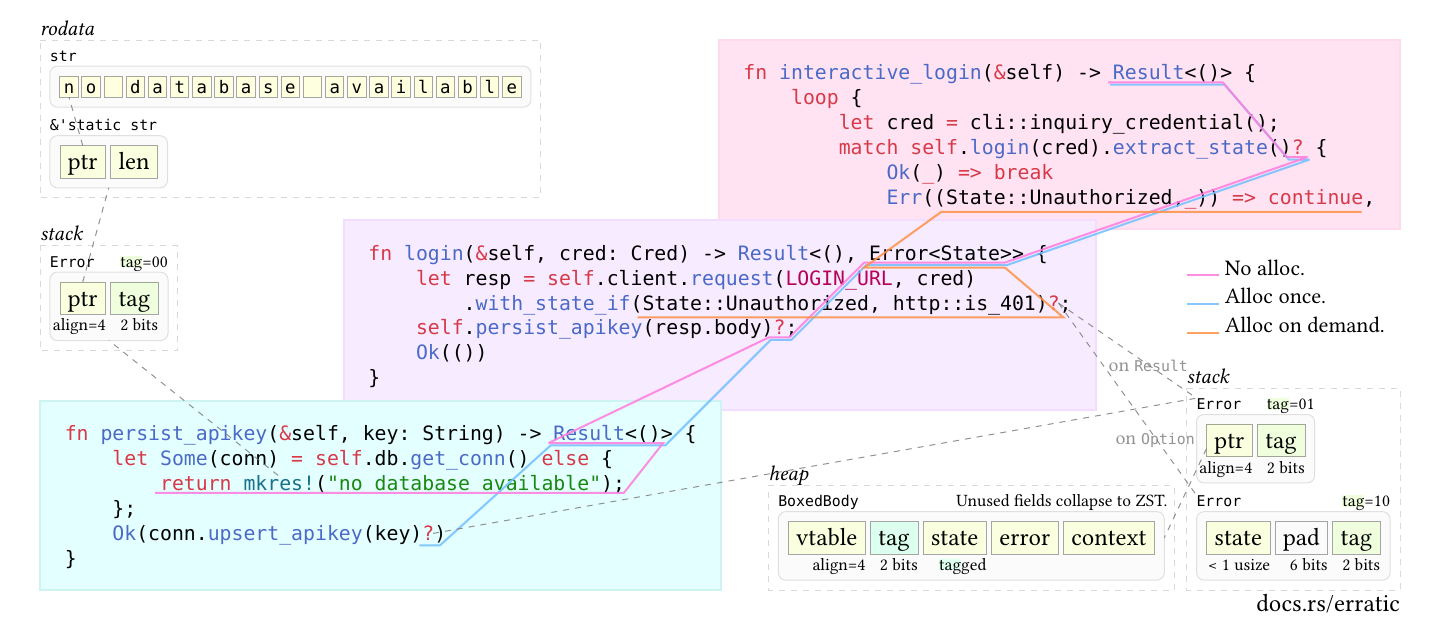
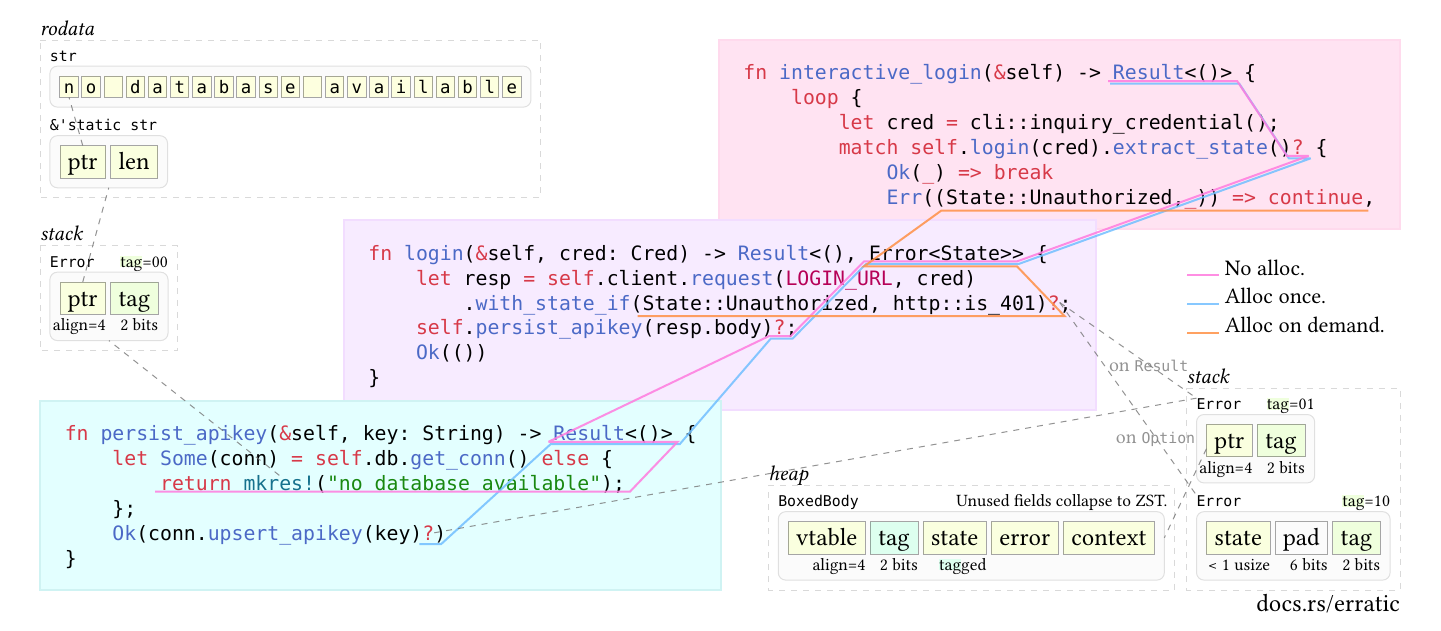
Before and after one commit to lansyin/erratic, a Typst document (splash.typ): the whole page. Compiled offline with Typst 0.15.

Commit message:
docs: improve splash layout

```diff
--- a/splash.typ
+++ b/splash.typ
@@ -74,6 +74,7 @@
           (
             code-target: box[
               #box(stroke: if preview { green })[
+                #set text(font: text.font, size: text.size)
                 #for el in rest {
                   el
                 }
```
Also changed, not shown: splash.svg.
